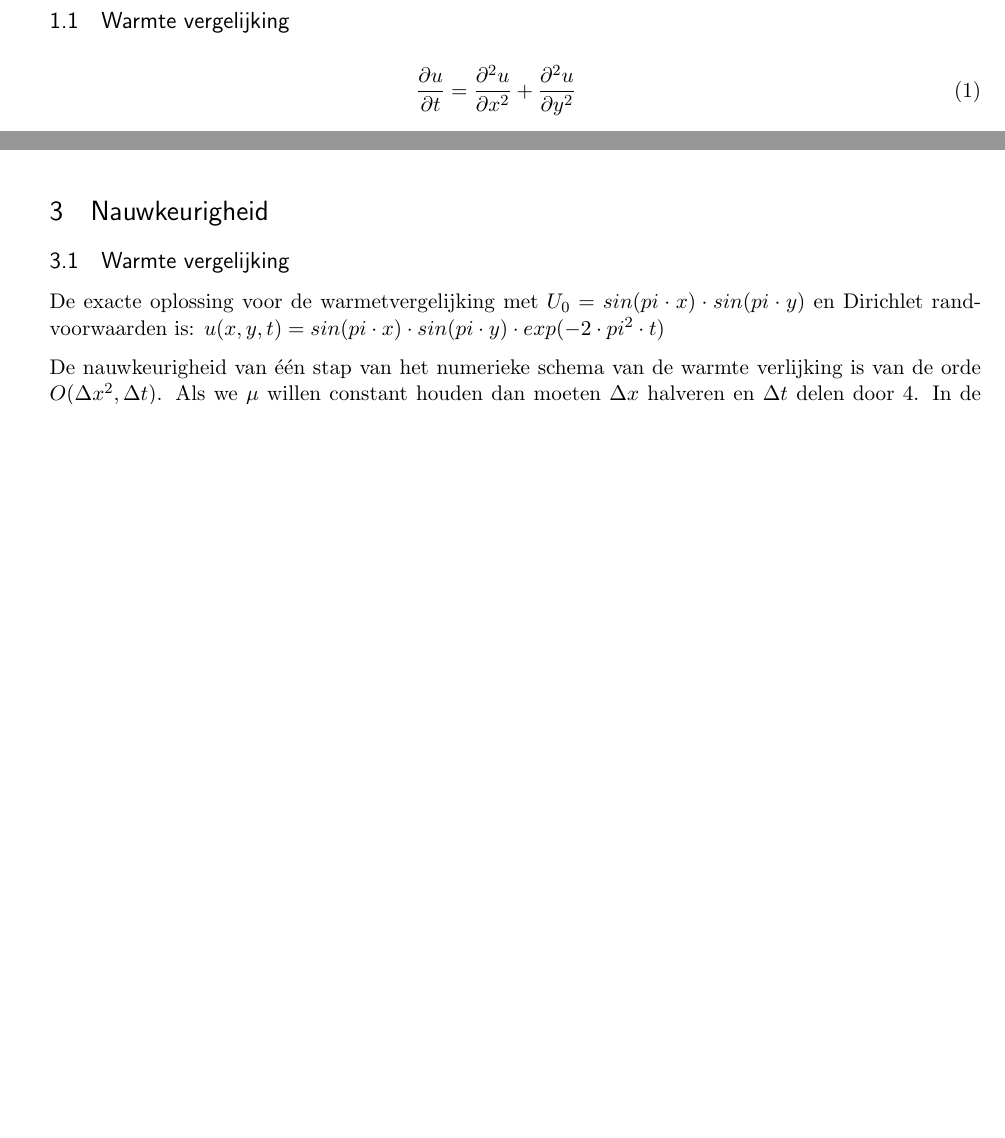
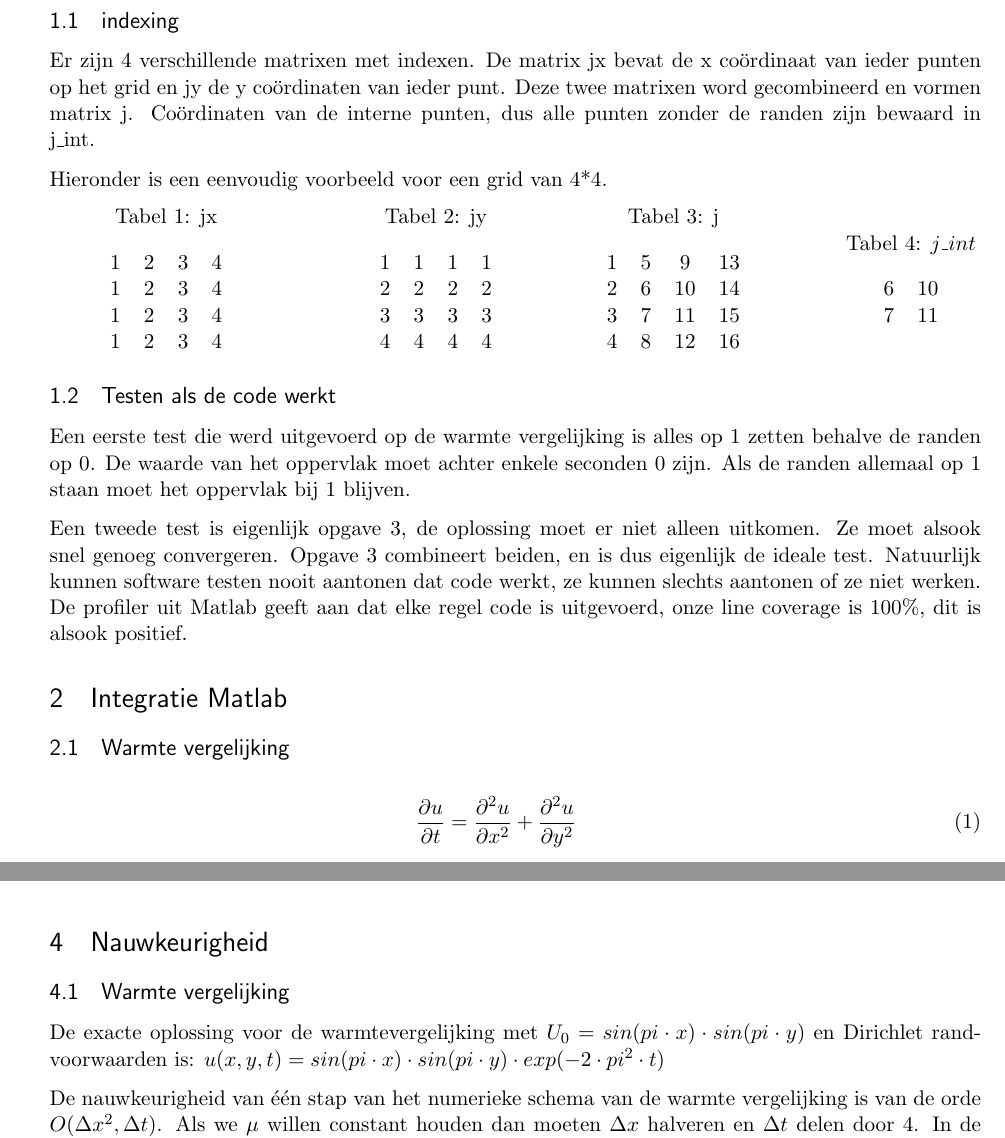
Before and after one commit to Zilleplus/PDE_assigment2, a LaTeX document (report_WillemMelis_MaartenSprengers.tex): two parts of pages 3 and 6 of 7 before the commit and two parts of pages 3 and 7 of 8 after it, joined at a grey line, cut at the place of the change, the shorter picture padded with empty space. Compiled offline with pdfLaTeX.

Commit message:
added index stuff again and updated convergence except for transpot equation

```diff
--- a/report_WillemMelis_MaartenSprengers.tex
+++ b/report_WillemMelis_MaartenSprengers.tex
@@ -99,53 +99,63 @@
 \tableofcontents
 \newpage
 
-%\section{Algemene structuur Matlab implementatie}
-%\subsection{indexing}
-%Er zijn 4 verschillende matrixen met indexen. De matrix jx bevat de x coördinaat van ieder punten op het grid en jy de y coördinaten van ieder punt. Deze twee matrixen kunnen gecombineerd worden om de matrix j te vormen. Coördinaten van de interne punten, dus alle punten zonder de randen zijn bewaard in j\_int.
-%
-%Hieronder is een eenvoudig voorbeeld voor een grid van 4*4.
-%\begin{center}
-%	\captionof{table}{jx}
-%	\begin{tabular}{ c c c c }
-%		1 & 2 & 3 & 4 \\
-%		1 & 2 & 3 & 4 \\
-%		1 & 2 & 3 & 4 \\
-%		1 & 2 & 3 & 4
-%
-%	\end{tabular}
-%\end{center}
-%
-%\begin{center}
-%	\captionof{table}{jy}
-%	\begin{tabular}{ c c c c }
-%		1 & 1 & 1 & 1 \\
-%		2 & 2 & 2 & 2 \\
-%		3 & 3 & 3 & 3 \\
-%		4 & 4 & 4 & 4
-%	\end{tabular}
-%\end{center}
-%
-%\begin{center}
-%	\captionof{table}{j}
-%	\begin{tabular}{ c c c c }
-%		1 & 5 & 9  & 13 \\
-%		2 & 6 & 10 & 14 \\
-%		3 & 7 & 11 & 15 \\
-%		4 & 8 & 12 & 16
-%	\end{tabular}
-%\end{center}
-%
-%\begin{center}
-%	\captionof{table}{$j\_int$}
-%	\begin{tabular}{ c  c }
-%
-%		6 & 10 \\
-%		7 & 11 \\
-%
-%	\end{tabular}
-%\end{center}
+\section{Matlab implementatie}
+\subsection{indexing}
+Er zijn 4 verschillende matrixen met indexen. De matrix jx bevat de x coördinaat van ieder punten op het grid en jy de y coördinaten van ieder punt. Deze twee matrixen word gecombineerd en vormen matrix j. Coördinaten van de interne punten, dus alle punten zonder de randen zijn bewaard in j\_int.
 
+Hieronder is een eenvoudig voorbeeld voor een grid van 4*4.
 
+\begin{minipage}[b]{0.25\linewidth}
+\captionof{table}{jx}
+	\begin{center}
+		\begin{tabular}{ c c c c }
+			1 & 2 & 3 & 4 \\
+			1 & 2 & 3 & 4 \\
+			1 & 2 & 3 & 4 \\
+			1 & 2 & 3 & 4
+
+		\end{tabular}
+	\end{center}
+\end{minipage}
+\hspace{0.5cm}
+\begin{minipage}[b]{0.25\linewidth}
+	\begin{center}
+		\captionof{table}{jy}
+		\begin{tabular}{ c c c c }
+			1 & 1 & 1 & 1 \\
+			2 & 2 & 2 & 2 \\
+			3 & 3 & 3 & 3 \\
+			4 & 4 & 4 & 4
+		\end{tabular}
+	\end{center}
+\end{minipage}
+\begin{minipage}[b]{0.25\linewidth}
+	\begin{center}
+		\captionof{table}{j}
+		\begin{tabular}{ c c c c }
+			1 & 5 & 9  & 13 \\
+			2 & 6 & 10 & 14 \\
+			3 & 7 & 11 & 15 \\
+			4 & 8 & 12 & 16
+		\end{tabular}
+	\end{center}
+\end{minipage}
+\begin{minipage}[b]{0.25\linewidth}
+		\begin{center}
+			\captionof{table}{$j\_int$}
+			\begin{tabular}{ c  c }
+
+				6 & 10 \\
+				7 & 11 \\
+
+			\end{tabular}
+		\end{center}
+\end{minipage}
+
+\subsection{Testen als de code werkt}
+Een eerste test die werd uitgevoerd op de warmte vergelijking is alles op 1 zetten behalve de randen op 0. De waarde van het oppervlak moet achter enkele seconden 0 zijn.  Als de randen allemaal op 1 staan moet het oppervlak bij 1 blijven.
+
+Een tweede test is eigenlijk opgave 3, de oplossing moet er niet alleen uitkomen. Ze moet alsook snel genoeg convergeren. Opgave 3 combineert beiden, en is dus eigenlijk de ideale test. Natuurlijk kunnen software testen nooit aantonen dat code werkt, ze kunnen slechts aantonen of ze niet werken. De profiler uit Matlab geeft aan dat elke regel code is uitgevoerd, onze line coverage is 100\%, dit is alsook positief.
 
 \section{Integratie Matlab}
 
@@ -282,9 +292,9 @@ In figuur \ref{fig:Golf}\ is te zien dat de numerieke oplossing van de golfverge
 
 
 	\subsection{Warmte vergelijking}
-De exacte oplossing voor de warmetvergelijking met $U_0=sin(pi\cdot x)\cdot sin(pi \cdot y)$ en Dirichlet randvoorwaarden is: $u(x,y,t)= sin(pi\cdot x)\cdot sin(pi\cdot y)\cdot exp(-2\cdot pi^2\cdot t) $
+De exacte oplossing voor de warmtevergelijking met $U_0=sin(pi\cdot x)\cdot sin(pi \cdot y)$ en Dirichlet randvoorwaarden is: $u(x,y,t)= sin(pi\cdot x)\cdot sin(pi\cdot y)\cdot exp(-2\cdot pi^2\cdot t) $
 
-	De nauwkeurigheid van één stap van het numerieke schema van de warmte verlijking is van de orde $O(\Delta x^2 , \Delta t) $. Als we $\mu$ willen constant houden dan moeten $\Delta x $ halveren en $ \Delta t$ delen door 4. In de tabel hieronder is te zien dat de globale maximale fout daalt met dezelfde factor als $\Delta x$.
+	De nauwkeurigheid van één stap van het numerieke schema van de warmte vergelijking is van de orde $O(\Delta x^2 , \Delta t) $. Als we $\mu$ willen constant houden dan moeten $\Delta x $ halveren en $ \Delta t$ delen door 4. In de tabel hieronder is te zien dat de globale maximale fout daalt met dezelfde factor als $(\Delta x)^2 en \Delta t$ dalen, 4 dus.
 
 		\begin{center}
 			\input{./tables/orde_test_heat.tex}
```
Also changed, not shown: report_WillemMelis_MaartenSprengers.tex (4 more changed lines).
